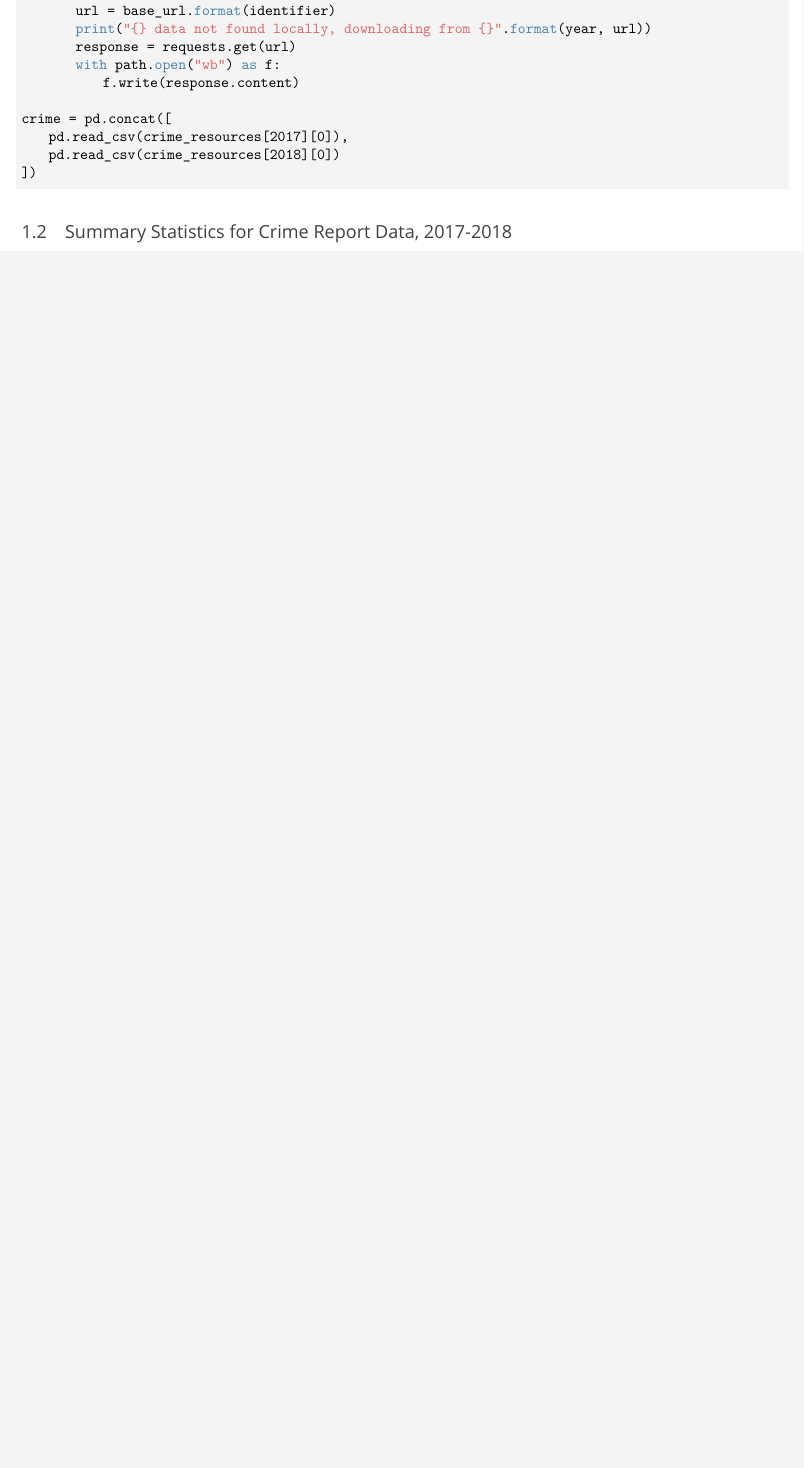
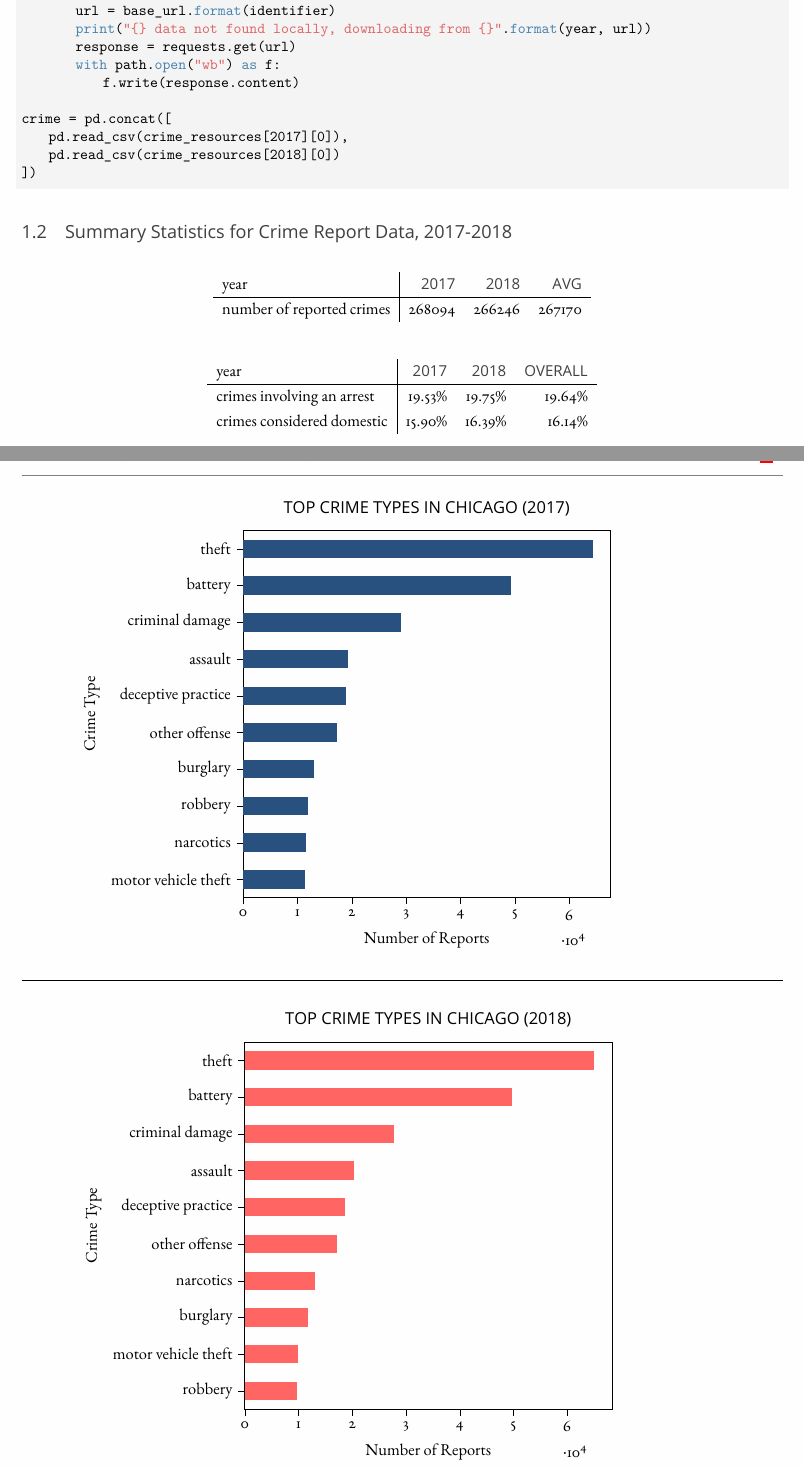
Before and after one commit to satejsoman/capp30254, a LaTeX problem sheet (hw1/latex/mlpp-hw1.tex, which reads hw1/latex/2017_fixed.tex, hw1/latex/2018_fixed.tex): part of page 2 of 2 before the commit and two parts of pages 2 and 3 of 4 after it, the two joined at a grey line, cut so that both start at the same text, the shorter picture padded with empty space. Compiled offline with LuaLaTeX; a missing font is replaced by an installed copy or a similar font.

Commit message:
hw1, q1, part 2 with no data committed

```diff
--- /dev/null
+++ b/hw1/latex/2017_fixed.tex
@@ -0,0 +1,35 @@
+% This file was created by matplotlib2tikz v0.7.3.
+\begin{tikzpicture}
+
+\definecolor{color0}{rgb}{0.156862745098039,0.317647058823529,0.501960784313725}
+
+\begin{axis}[
+height=4in,
+tick align=outside,
+tick pos=left,
+title={\printsection{\MakeUppercase{Top Crime Types in Chicago (2017)}}},
+width=4in,
+x grid style={white!69.01960784313725!black},
+xlabel={Number of Reports},
+xmin=0, xmax=67562.25,
+xtick style={color=black},
+y grid style={white!69.01960784313725!black},
+ylabel={Crime Type},
+ymin=-0.5, ymax=9.5,
+ytick style={color=black},
+ytick={0,1,2,3,4,5,6,7,8,9},
+yticklabels={motor vehicle theft,narcotics,robbery,burglary,other offense,deceptive practice,assault,criminal damage,battery,theft}
+]
+\draw[fill=color0,draw opacity=0] (axis cs:0,-0.25) rectangle (axis cs:11406,0.25);
+\draw[fill=color0,draw opacity=0] (axis cs:0,0.75) rectangle (axis cs:11658,1.25);
+\draw[fill=color0,draw opacity=0] (axis cs:0,1.75) rectangle (axis cs:11877,2.25);
+\draw[fill=color0,draw opacity=0] (axis cs:0,2.75) rectangle (axis cs:13001,3.25);
+\draw[fill=color0,draw opacity=0] (axis cs:0,3.75) rectangle (axis cs:17227,4.25);
+\draw[fill=color0,draw opacity=0] (axis cs:0,4.75) rectangle (axis cs:19025,5.25);
+\draw[fill=color0,draw opacity=0] (axis cs:0,5.75) rectangle (axis cs:19303,6.25);
+\draw[fill=color0,draw opacity=0] (axis cs:0,6.75) rectangle (axis cs:29042,7.25);
+\draw[fill=color0,draw opacity=0] (axis cs:0,7.75) rectangle (axis cs:49214,8.25);
+\draw[fill=color0,draw opacity=0] (axis cs:0,8.75) rectangle (axis cs:64345,9.25);
+\end{axis}
+
+\end{tikzpicture}
--- /dev/null
+++ b/hw1/latex/2018_fixed.tex
@@ -0,0 +1,35 @@
+% This file was created by matplotlib2tikz v0.7.3.
+\begin{tikzpicture}
+
+\definecolor{color0}{rgb}{1,0.4,0.388235294117647}
+
+\begin{axis}[
+height=4in,
+tick align=outside,
+tick pos=left,
+title={\printsection{\MakeUppercase{Top Crime Types in Chicago (2018)}}},
+width=4in,
+x grid style={white!69.01960784313725!black},
+xlabel={Number of Reports},
+xmin=0, xmax=68332.95,
+xtick style={color=black},
+y grid style={white!69.01960784313725!black},
+ylabel={Crime Type},
+ymin=-0.5, ymax=9.5,
+ytick style={color=black},
+ytick={0,1,2,3,4,5,6,7,8,9},
+yticklabels={robbery,motor vehicle theft,burglary,narcotics,other offense,deceptive practice,assault,criminal damage,battery,theft}
+]
+\draw[fill=color0,draw opacity=0] (axis cs:0,-0.25) rectangle (axis cs:9683,0.25);
+\draw[fill=color0,draw opacity=0] (axis cs:0,0.75) rectangle (axis cs:9987,1.25);
+\draw[fill=color0,draw opacity=0] (axis cs:0,1.75) rectangle (axis cs:11729,2.25);
+\draw[fill=color0,draw opacity=0] (axis cs:0,2.75) rectangle (axis cs:12987,3.25);
+\draw[fill=color0,draw opacity=0] (axis cs:0,3.75) rectangle (axis cs:17125,4.25);
+\draw[fill=color0,draw opacity=0] (axis cs:0,4.75) rectangle (axis cs:18716,5.25);
+\draw[fill=color0,draw opacity=0] (axis cs:0,5.75) rectangle (axis cs:20377,6.25);
+\draw[fill=color0,draw opacity=0] (axis cs:0,6.75) rectangle (axis cs:27806,7.25);
+\draw[fill=color0,draw opacity=0] (axis cs:0,7.75) rectangle (axis cs:49781,8.25);
+\draw[fill=color0,draw opacity=0] (axis cs:0,8.75) rectangle (axis cs:65079,9.25);
+\end{axis}
+
+\end{tikzpicture}
--- a/hw1/latex/mlpp-hw1.tex
+++ b/hw1/latex/mlpp-hw1.tex
@@ -112,6 +112,8 @@
 \newcommand*{\inv}{^{-1}}
 
 \setlength\parindent{0pt}
+\pagecolor{gray!1}
+
 
 % header/footer
 \topmargin=-0.65in
@@ -163,6 +165,29 @@ crime = pd.concat([
 
 
 \subsection{Summary Statistics for Crime Report Data, 2017-2018}
+
+\begin{table}[H]
+\centering \renewcommand{\arraystretch}{1.2}
+\begin{tabular}{l|rrr}
+year &    \opns{2017} &    \opns{2018} &     \opns{AVG} \\\hline
+number of reported crimes &  268094 &  266246 &  267170 \\
+\end{tabular}
+\end{table}
+\begin{table}[H]
+\centering \renewcommand{\arraystretch}{1.2}
+\begin{tabular}{l|rrr}
+year &       \opns{2017} &  \opns{2018} &  \opns{OVERALL} \\\hline
+crimes involving an arrest   &  19.53\% &  19.75\% &  19.64\% \\
+crimes considered domestic   &  15.90\% &  16.39\% &  16.14\%
+\end{tabular}
+\end{table}
+
+
+{\centering
+\hspace{-1in}\input{2017_fixed.tex}
+\vspace{4ex}\hrule\vspace{4ex}
+\hspace{-1in}\input{2018_fixed.tex}
+\par}
 \section{Data Augmentation \& APIs}
 \subsection{Chicago Crime Reports, Augmented with ACS Demographic Information}
 \section{Analysis \& Communication}
```
Also changed, not shown: hw1/latex/2017-18.tex (added, +38 -0 lines), hw1/latex/2017.tex (added, +38 -0 lines), hw1/latex/2018.tex (added, +38 -0 lines), hw1/latex/mlpp-hw1.pdf, 2 other files.
